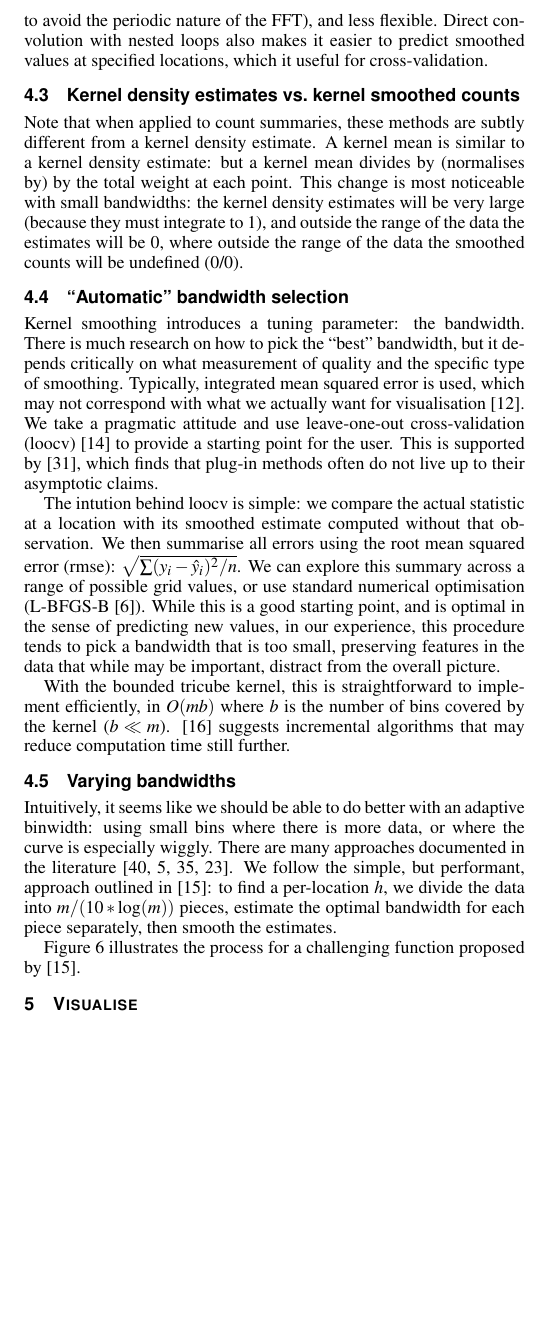
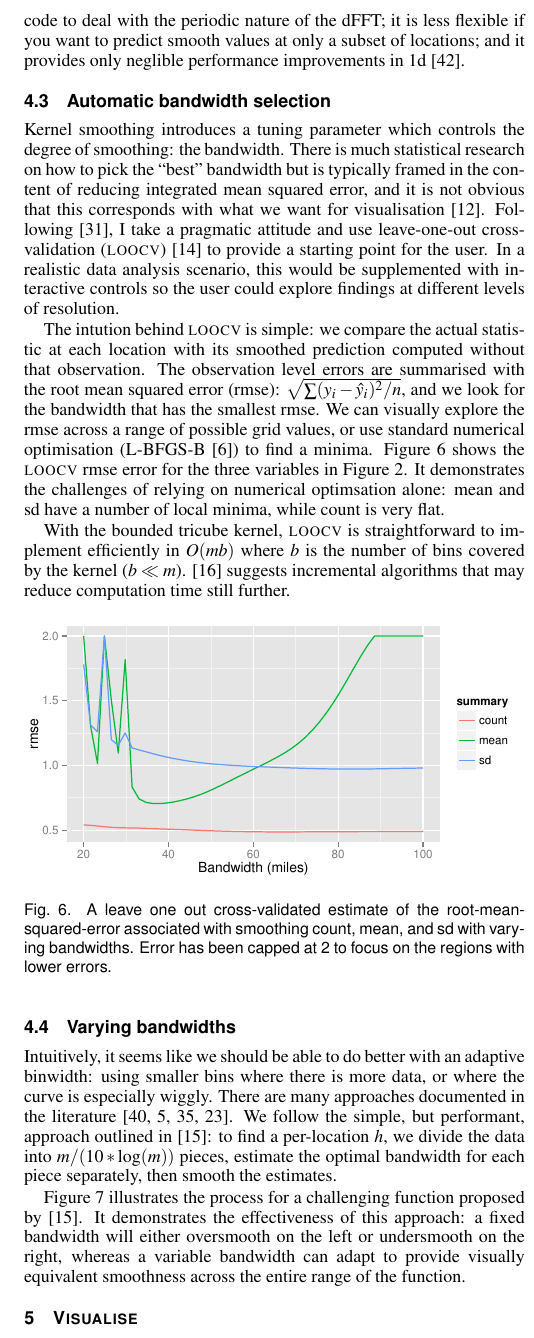
Before and after one commit to hadley/bigvis-infovis, a LaTeX document (bigvis.tex): part of one column of page 5 of 8, cut at the place of the change, the shorter picture padded with empty space. Compiled offline with pdfLaTeX.

Commit message:
More on smoothing

```diff
--- a/bigvis.tex
+++ b/bigvis.tex
@@ -285,23 +285,31 @@ The three kernel techniques are readily extended to higher dimensions, using cor
 
-While the fast fourier transformation is a common technique to speed up discrete convolution, it is not effective here.  Using the FFT makes code considerably more complicated (extra padding is needed to avoid the periodic nature of the FFT), and less flexible. Direct convolution with nested loops also makes it easier to predict smoothed values at specified locations, which it useful for cross-validation.
+Given that the kernel mean is a convolution, it's natural to wonder if a discrete fast fourier transform (dFFT) would be useful. My experience is that it is not helpful in this case: it requires more complicated code to deal with the periodic nature of the dFFT; it is less flexible if you want to predict smooth values at only a subset of locations; and it provides only neglible performance improvements in 1d \citep{wand:1994}.
 
-\subsection{Kernel density estimates vs.\ kernel smoothed counts}
+% \subsection{Kernel density estimates vs.\ kernel smoothed counts}
+%
+% Note that when applied to count summaries, these methods are subtly different from a kernel density estimate. A kernel mean is similar to a kernel density estimate: but a kernel mean divides by (normalises by) by the total weight at each point. This change is most noticeable with small bandwidths: the kernel density estimates will be very large (because they must integrate to 1), and outside the range of the data the estimates will be 0, where outside the range of the data the smoothed counts will be undefined (0/0).
 
-Note that when applied to count summaries, these methods are subtly different from a kernel density estimate. A kernel mean is similar to a kernel density estimate: but a kernel mean divides by (normalises by) by the total weight at each point. This change is most noticeable with small bandwidths: the kernel density estimates will be very large (because they must integrate to 1), and outside the range of the data the estimates will be 0, where outside the range of the data the smoothed counts will be undefined (0/0).
+\subsection{Automatic bandwidth selection}
 
-\subsection{``Automatic'' bandwidth selection}
+Kernel smoothing introduces a tuning parameter which controls the degree of smoothing: the bandwidth. There is much statistical research on how to pick the ``best'' bandwidth but is typically framed in the content of reducing integrated mean squared error, and it is not obvious that this corresponds with what we want for visualisation \citep{denby:2009}. Following \citep{loader:1999}, I take a pragmatic attitude and use leave-one-out cross-validation ({\sc loocv}) \citep{efron:1983} to provide a starting point for the user. In a realistic data analysis scenario, this would be supplemented with interactive controls so the user could explore findings at different levels of resolution.
 
-Kernel smoothing introduces a tuning parameter: the bandwidth. There is much research on how to pick the ``best'' bandwidth, but it depends critically on what measurement of quality and the specific type of smoothing. Typically, integrated mean squared error is used, which may not correspond with what we actually want for visualisation \citep{denby:2009}. We take a pragmatic attitude and use leave-one-out cross-validation (loocv) \citep{efron:1983} to provide a starting point for the user. This is supported by \citep{loader:1999}, which finds that plug-in methods often do not live up to their asymptotic claims.
+The intution behind {\sc loocv} is simple: we compare the actual statistic at each location with its smoothed prediction computed without that observation. The observation level errors are summarised with the root mean squared error (rmse): $\sqrt{ \sum (y_i - \hat{y}_i)^2 / n}$, and we look for the bandwidth that has the smallest rmse. We can visually explore the rmse across a range of possible grid values, or use standard numerical optimisation (L-BFGS-B \citep{byrd:1995}) to find a minima. Figure~\ref{fig:smooth-rmse} shows the {\sc loocv} rmse error for the three variables in Figure~\ref{fig:condense}. It demonstrates the challenges of relying on numerical optimsation alone: mean and sd have a number of local minima, while count is very flat.
 
-The intution behind loocv is simple: we compare the actual statistic at a location with its smoothed estimate computed without that observation. We then summarise all errors using the root mean squared error (rmse): $\sqrt{ \sum (y_i - \hat{y}_i)^2 / n}$. We can explore this summary across a range of possible grid values, or use standard numerical optimisation (L-BFGS-B \citep{byrd:1995}). While this is a good starting point, and is optimal in the sense of predicting new values, in our experience, this procedure tends to pick a bandwidth that is too small, preserving features in the data that while may be important, distract from the overall picture.
+With the bounded tricube kernel, {\sc loocv} is straightforward to implement efficiently in $O(m b)$ where $b$ is the number of bins covered by the kernel ($b \ll m$). \citep{fan:1994} suggests incremental algorithms that may reduce computation time still further.
 
-With the bounded tricube kernel, this is straightforward to implement efficiently, in $O(m b)$ where $b$ is the number of bins covered by the kernel ($b \ll m$). \citep{fan:1994} suggests incremental algorithms that may reduce computation time still further.
+\begin{figure}[htb]
+ \centering
+ \includegraphics[width=\linewidth]{smooth-rmse}
+ \caption{A leave one out cross-validated estimate of the root-mean-squared-error associated with smoothing count, mean, and sd with varying bandwidths. Error has been capped at 2 to focus on the regions with lower errors.}
+ \label{fig:smooth-rmse}
+\end{figure}
+
 
 \subsection{Varying bandwidths}
 
-Intuitively, it seems like we should be able to do better with an adaptive binwidth: using small bins where there is more data, or where the curve is especially wiggly. There are many approaches documented in the literature  \citep{terrell:1992, brockmann:1993,schucany:1995,herrmann:1997}. We follow the simple, but performant, approach outlined in \citep{fan:1995}: to find a per-location $h$, we divide the data into $m / (10 * \log(m))$ pieces, estimate the optimal bandwidth for each piece separately, then smooth the estimates.
+Intuitively, it seems like we should be able to do better with an adaptive binwidth: using smaller bins where there is more data, or where the curve is especially wiggly. There are many approaches documented in the literature  \citep{terrell:1992, brockmann:1993,schucany:1995,herrmann:1997}. We follow the simple, but performant, approach outlined in \citep{fan:1995}: to find a per-location $h$, we divide the data into $m / (10 * \log(m))$ pieces, estimate the optimal bandwidth for each piece separately, then smooth the estimates.
 
-Figure~\ref{fig:varying-h} illustrates the process for a challenging function proposed by \citep{fan:1995}.
+Figure~\ref{fig:varying-h} illustrates the process for a challenging function proposed by \citep{fan:1995}. It demonstrates the effectiveness of this approach: a fixed bandwidth will either oversmooth on the left or undersmooth on the right, whereas a variable bandwidth can adapt to provide visually equivalent smoothness across the entire range of the function.
 
 \begin{figure*}[htb]
  \centering
```
Also changed, not shown: images/condense.pdf, images/smooth-rmse.pdf (added), bigvis.tex (14 more changed lines), 1 other file.
